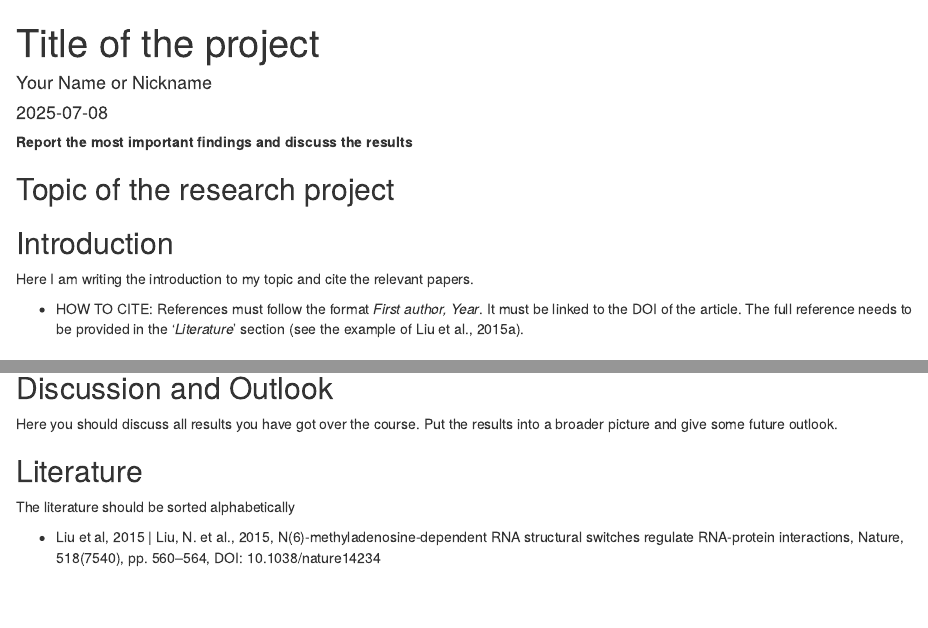
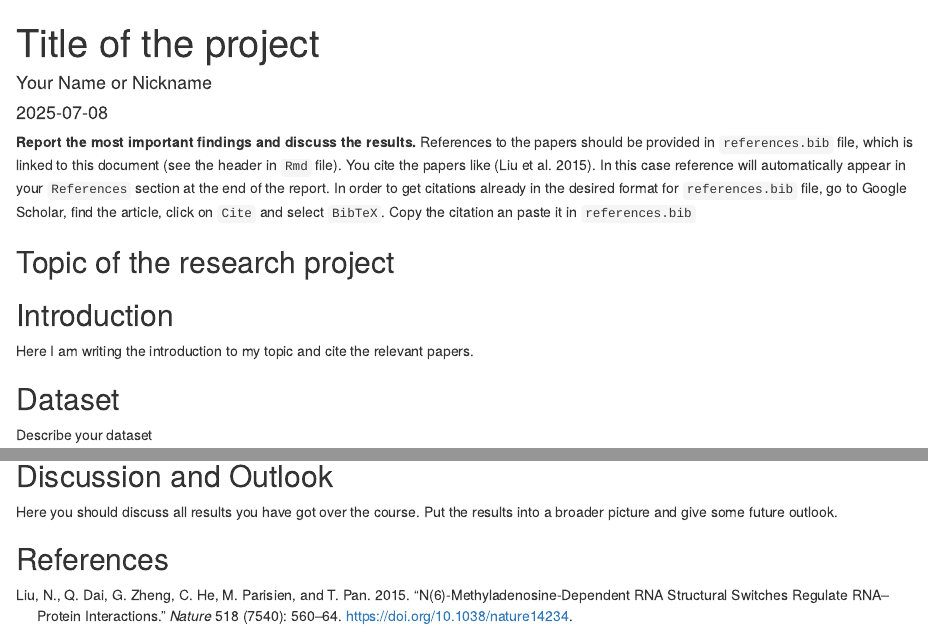
Before and after one commit to merv1n34k/DiffExp_Enrichment, an R Markdown document (labs/lab5_Report/REPORT.Rmd): the page in a window 1100 px wide, from its top, and a second part further down, joined at a grey line. Rendered offline with R 4.5, knitr and Pandoc, with nearby package versions.

Commit message:
report instruction update

````diff
--- a/labs/lab5_Report/REPORT.Rmd
+++ b/labs/lab5_Report/REPORT.Rmd
@@ -3,21 +3,20 @@ title: "Title of the project"
 author: "Your Name or Nickname"
 date: "2025-07-08"
 output: html_document
+bibliography: references.bib
 ---
 
 ```{r setup, include=FALSE}
 knitr::opts_chunk$set(echo = TRUE)
 ```
 
-**Report the most important findings and discuss the results**
+**Report the most important findings and discuss the results.** References to the papers should be provided in `references.bib` file, which is linked to this document (see the header in `Rmd` file). You cite the papers like [@liu2015m6a]. In this case reference will automatically appear in your `References` section at the end of the report. In order to get citations already in the desired format for `references.bib` file, go to Google Scholar, find the article, click on `Cite` and select `BibTeX`. Copy the citation an paste it in `references.bib`
 
 ## Topic of the research project
 
 ## Introduction
 
 Here I am writing the introduction to my topic and cite the relevant papers.
-
-- HOW TO CITE: References must follow the format *First author, Year*. It must be linked to the DOI of the article. The full reference needs to be provided in the '*Literature*' section (see the example of Liu et al., 2015a).
 
 ## Dataset
 
@@ -36,8 +35,4 @@ In this section your concrete results should be described. Include the most impo
 
 Here you should discuss all results you have got over the course. Put the results into a broader picture and give some future outlook.
 
-## Literature
-
-The literature should be sorted alphabetically
-
- + Liu et al, 2015 | Liu, N. et al., 2015, N(6)-methyladenosine-dependent RNA structural switches regulate RNA-protein interactions, Nature, 518(7540), pp. 560–564, DOI: 10.1038/nature14234
+## References
--- /dev/null
+++ b/labs/lab5_Report/references.bib
@@ -0,0 +1,10 @@
+@article{liu2015m6a,
+  title = {N(6)-methyladenosine-dependent RNA structural switches regulate RNA–protein interactions},
+  author = {Liu, N. and Dai, Q. and Zheng, G. and He, C. and Parisien, M. and Pan, T.},
+  journal = {Nature},
+  volume = {518},
+  number = {7540},
+  pages = {560--564},
+  year = {2015},
+  doi = {10.1038/nature14234}
+}
````
